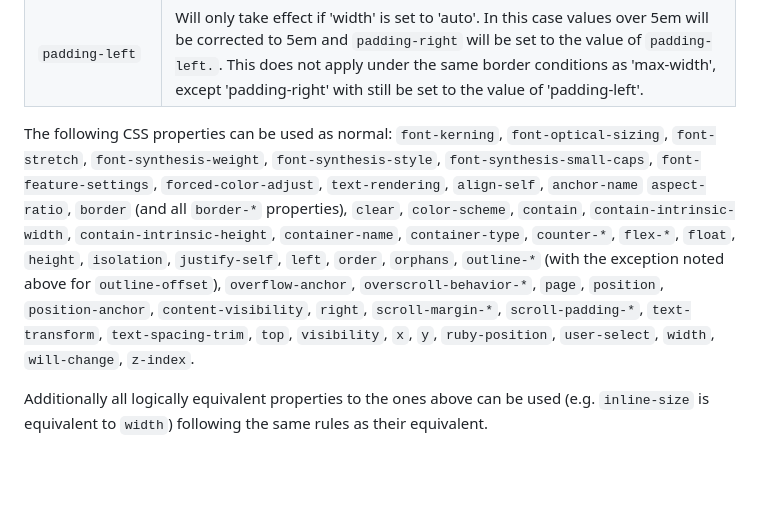
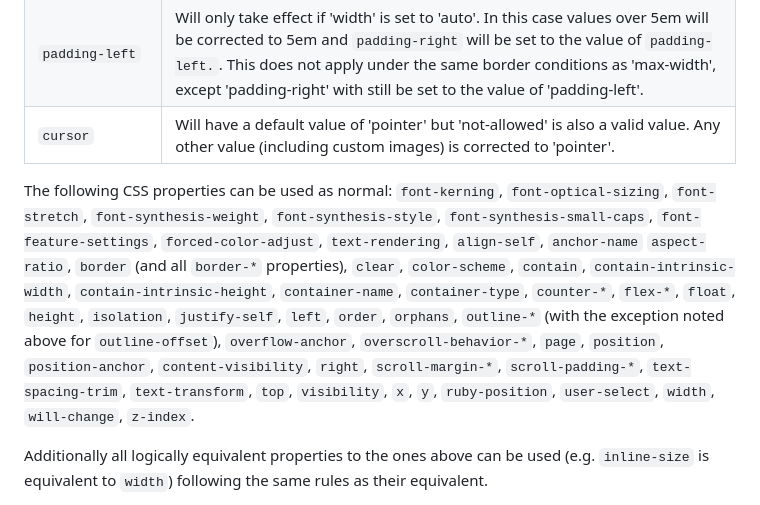
Before and after one commit to WICG/PEPC, a Markdown page: HOWTO.md, the part around the change. Rendered like a GitHub page; blank space fills up the shorter version.

Commit message:
Update HOWTO.md with cursor allowed values

```diff
--- a/HOWTO.md
+++ b/HOWTO.md
@@ -109,13 +109,14 @@ The PEPC style is heavily restricted and controlled. The following table details
 | `max-width`                | Will have a default value of 3 * 'fit-content'. If provided, the minimum computed value between the default and the provided values will be considered. However this does not apply if the element has a border with a width of at least 1px and a color that has a contrast ratio with the background-color of at least 3 and alpha of 1. |
 | `padding-top`              | Will only take effect if 'height' is set to 'auto'. In this case values over 1em will be corrected to 1em and `padding-bottom` will be set to the value of `padding-top`. |
 | `padding-left`             | Will only take effect if 'width' is set to 'auto'. In this case values over 5em will be corrected to 5em and `padding-right` will be set to the value of `padding-left.`. This does not apply under the same border conditions as 'max-width', except 'padding-right' with still be set to the value of 'padding-left'. |
+| `cursor`                   | Will have a default value of 'pointer' but 'not-allowed' is also a valid value. Any other value (including custom images) is corrected to 'pointer'. |
 
 The following CSS properties can be used as normal: `font-kerning`, `font-optical-sizing`, `font-stretch`, `font-synthesis-weight`,
 `font-synthesis-style`, `font-synthesis-small-caps`, `font-feature-settings`, `forced-color-adjust`, `text-rendering`, `align-self`, `anchor-name`
 `aspect-ratio`, `border` (and all `border-*` properties), `clear`, `color-scheme`, `contain`, `contain-intrinsic-width`, `contain-intrinsic-height`,
 `container-name`, `container-type`, `counter-*`, `flex-*`, `float`, `height`, `isolation`, `justify-self`, `left`, `order`, `orphans`, `outline-*`
 (with the exception noted above for `outline-offset`), `overflow-anchor`, `overscroll-behavior-*`, `page`, `position`, `position-anchor`,
-`content-visibility`, `right`, `scroll-margin-*`, `scroll-padding-*`, `text-transform`, `text-spacing-trim`, `top`, `visibility`, `x`, `y`,
+`content-visibility`, `right`, `scroll-margin-*`, `scroll-padding-*`, `text-spacing-trim`, `text-transform`, `top`, `visibility`, `x`, `y`,
 `ruby-position`, `user-select`, `width`, `will-change`, `z-index`.
 
 Additionally all logically equivalent properties to the ones above can be used (e.g. `inline-size` is equivalent to `width`) following the same
```
